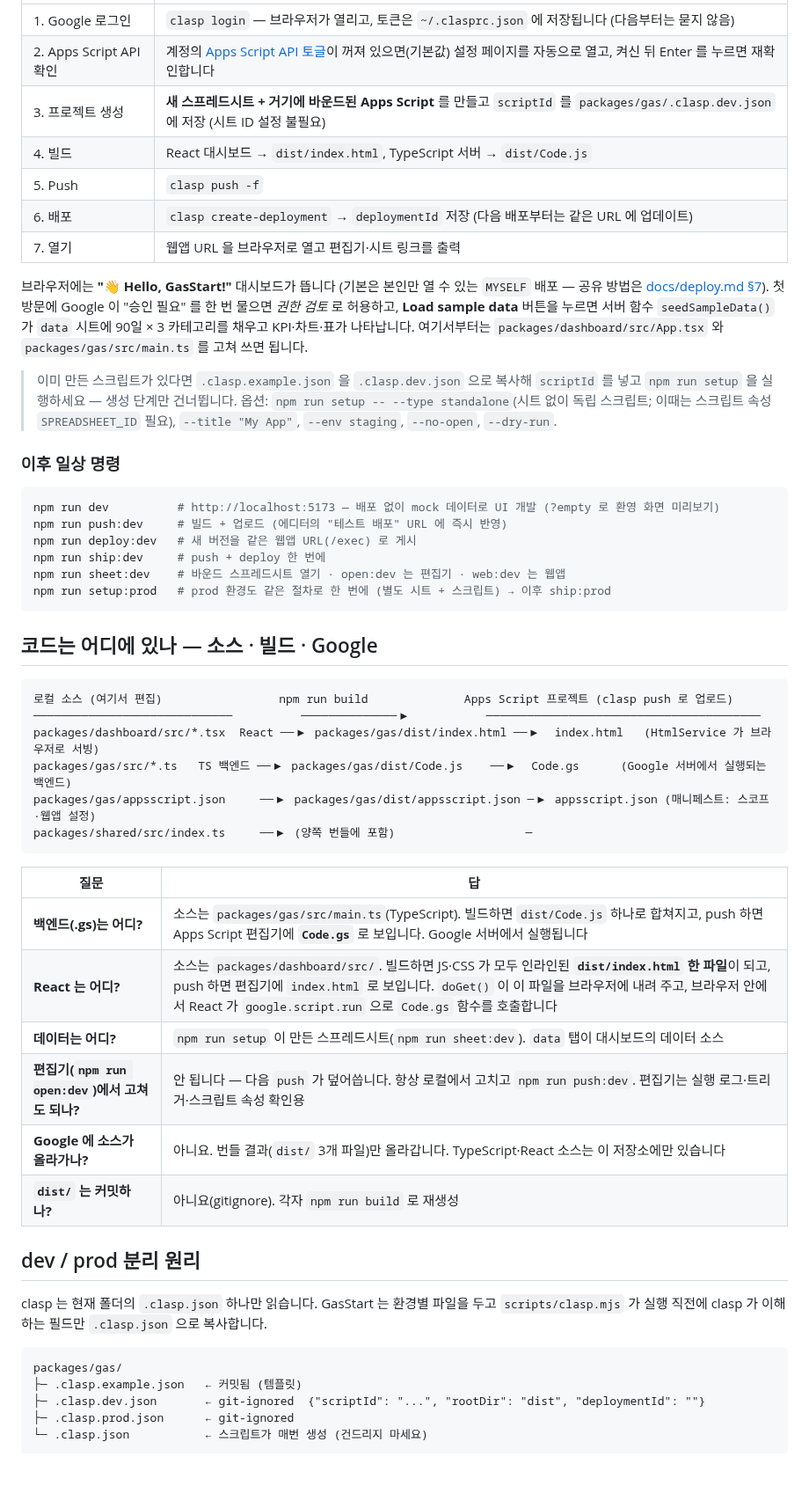
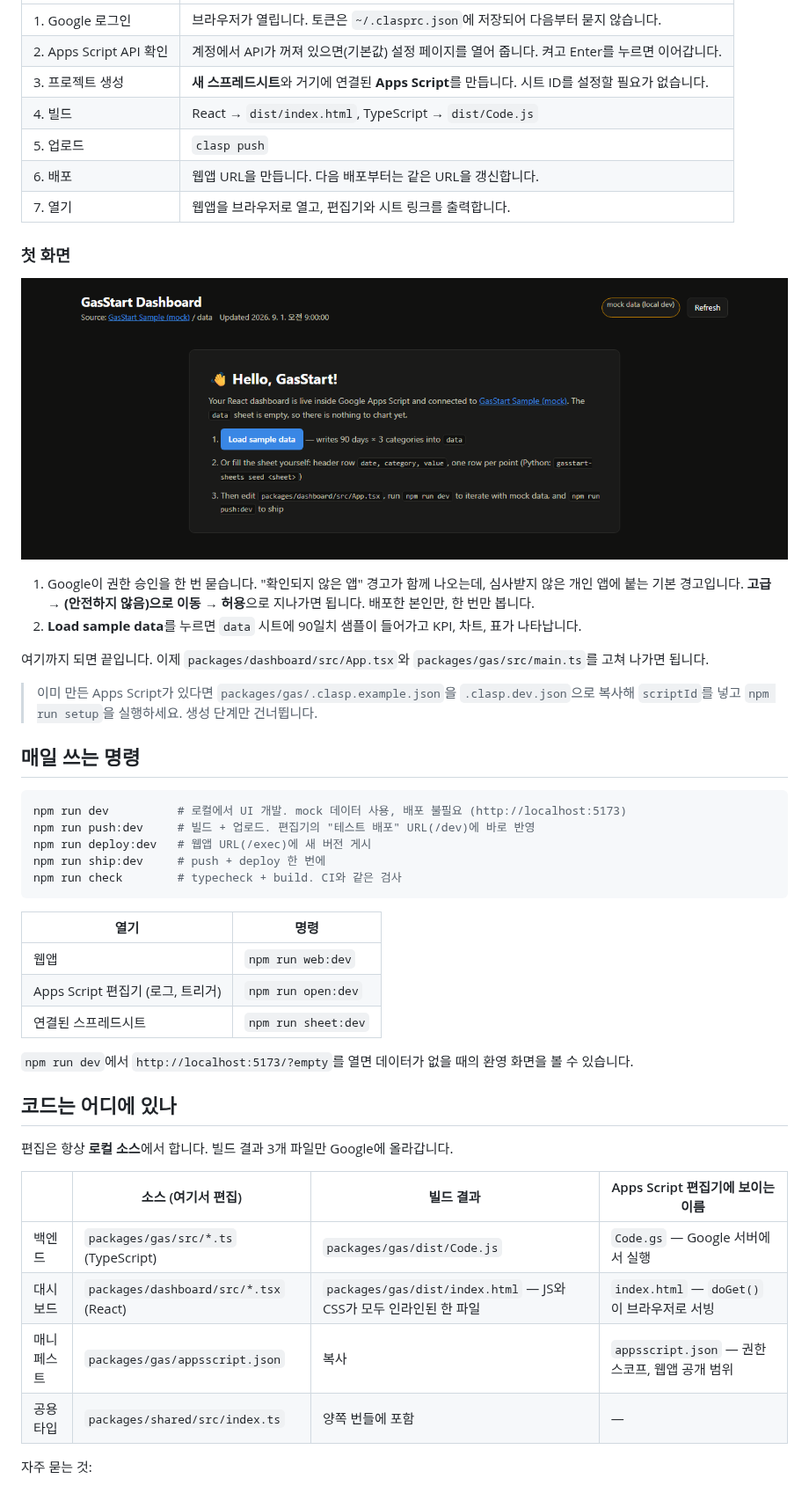
Before and after one commit to CatYulHa/gas-start, a Markdown page: README.md, the part around one of its changes. Shown at 88% size. Drawn GitHub-style; pictures changed too: docs/images/welcome.png (added); blank space fills up the shorter version.

````diff
--- a/README.md
+++ b/README.md
@@ -49,60 +58,51 @@ npm run setup
 |---|---|
-| 1. Google 로그인 | `clasp login` — 브라우저가 열리고, 토큰은 `~/.clasprc.json` 에 저장됩니다 (다음부터는 묻지 않음) |
-| 2. Apps Script API 확인 | 계정의 [Apps Script API 토글](https://script.google.com/home/usersettings)이 꺼져 있으면(기본값) 설정 페이지를 자동으로 열고, 켜신 뒤 Enter 를 누르면 재확인합니다 |
-| 3. 프로젝트 생성 | **새 스프레드시트 + 거기에 바운드된 Apps Script** 를 만들고 `scriptId` 를 `packages/gas/.clasp.dev.json` 에 저장 (시트 ID 설정 불필요) |
-| 4. 빌드 | React 대시보드 → `dist/index.html`, TypeScript 서버 → `dist/Code.js` |
-| 5. Push | `clasp push -f` |
-| 6. 배포 | `clasp create-deployment` → `deploymentId` 저장 (다음 배포부터는 같은 URL 에 업데이트) |
-| 7. 열기 | 웹앱 URL 을 브라우저로 열고 편집기·시트 링크를 출력 |
+| 1. Google 로그인 | 브라우저가 열립니다. 토큰은 `~/.clasprc.json`에 저장되어 다음부터 묻지 않습니다. |
+| 2. Apps Script API 확인 | 계정에서 API가 꺼져 있으면(기본값) 설정 페이지를 열어 줍니다. 켜고 Enter를 누르면 이어갑니다. |
+| 3. 프로젝트 생성 | **새 스프레드시트**와 거기에 연결된 **Apps Script**를 만듭니다. 시트 ID를 설정할 필요가 없습니다. |
+| 4. 빌드 | React → `dist/index.html`, TypeScript → `dist/Code.js` |
+| 5. 업로드 | `clasp push` |
+| 6. 배포 | 웹앱 URL을 만듭니다. 다음 배포부터는 같은 URL을 갱신합니다. |
+| 7. 열기 | 웹앱을 브라우저로 열고, 편집기와 시트 링크를 출력합니다. |
 
-브라우저에는 **"👋 Hello, GasStart!"** 대시보드가 뜹니다 (기본은 본인만 열 수 있는 `MYSELF` 배포 — 공유 방법은 [docs/deploy.md §7](./docs/deploy.md)). 첫 방문에 Google 이 "승인 필요" 를 한 번 물으면 *권한 검토* 로 허용하고,
-**Load sample data** 버튼을 누르면 서버 함수 `seedSampleData()` 가 `data` 시트에 90일 × 3 카테고리를 채우고 KPI·차트·표가 나타납니다.
-여기서부터는 `packages/dashboard/src/App.tsx` 와 `packages/gas/src/main.ts` 를 고쳐 쓰면 됩니다.
+### 첫 화면
 
-> 이미 만든 스크립트가 있다면 `.clasp.example.json` 을 `.clasp.dev.json` 으로 복사해 `scriptId` 를 넣고 `npm run setup` 을 실행하세요 — 생성 단계만 건너뜁니다.
-> 옵션: `npm run setup -- --type standalone`(시트 없이 독립 스크립트; 이때는 스크립트 속성 `SPREADSHEET_ID` 필요), `--title "My App"`, `--env staging`, `--no-open`, `--dry-run`.
+![첫 화면 — Hello, GasStart! 와 Load sample data 버튼](./docs/images/welcome.png)
 
-### 이후 일상 명령
+1. Google이 권한 승인을 한 번 묻습니다. "확인되지 않은 앱" 경고가 함께 나오는데, 심사받지 않은 개인 앱에 붙는 기본 경고입니다. **고급 → (안전하지 않음)으로 이동 → 허용**으로 지나가면 됩니다. 배포한 본인만, 한 번만 봅니다.
+2. **Load sample data**를 누르면 `data` 시트에 90일치 샘플이 들어가고 KPI, 차트, 표가 나타납니다.
+
+여기까지 되면 끝입니다. 이제 `packages/dashboard/src/App.tsx`와 `packages/gas/src/main.ts`를 고쳐 나가면 됩니다.
+
+> 이미 만든 Apps Script가 있다면 `packages/gas/.clasp.example.json`을 `.clasp.dev.json`으로 복사해 `scriptId`를 넣고 `npm run setup`을 실행하세요. 생성 단계만 건너뜁니다.
+
+## 매일 쓰는 명령
 
 ```bash
-npm run dev          # http://localhost:5173 — 배포 없이 mock 데이터로 UI 개발 (?empty 로 환영 화면 미리보기)
-npm run push:dev     # 빌드 + 업로드 (에디터의 "테스트 배포" URL 에 즉시 반영)
-npm run deploy:dev   # 새 버전을 같은 웹앱 URL(/exec) 로 게시
+npm run dev          # 로컬에서 UI 개발. mock 데이터 사용, 배포 불필요 (http://localhost:5173)
+npm run push:dev     # 빌드 + 업로드. 편집기의 "테스트 배포" URL(/dev)에 바로 반영
+npm run deploy:dev   # 웹앱 URL(/exec)에 새 버전 게시
 npm run ship:dev     # push + deploy 한 번에
-npm run sheet:dev    # 바운드 스프레드시트 열기 · open:dev 는 편집기 · web:dev 는 웹앱
-npm run setup:prod   # prod 환경도 같은 절차로 한 번에 (별도 시트 + 스크립트) → 이후 ship:prod
+npm run check        # typecheck + build. CI와 같은 검사
 ```
 
-## 코드는 어디에 있나 — 소스 · 빌드 · Google
+| 열기 | 명령 |
+|---|---|
+| 웹앱 | `npm run web:dev` |
+| Apps Script 편집기 (로그, 트리거) | `npm run open:dev` |
+| 연결된 스프레드시트 | `npm run sheet:dev` |
 
-```
-로컬 소스 (여기서 편집)                 npm run build              Apps Script 프로젝트 (clasp push 로 업로드)
-─────────────────────────────          ──────────────▶           ────────────────────────────────────────
-packages/dashboard/src/*.tsx  React ──▶ packages/gas/dist/index.html ──▶  index.html   (HtmlService 가 브라우저로 서빙)
-packages/gas/src/*.ts   TS 백엔드 ──▶ packages/gas/dist/Code.js    ──▶  Code.gs      (Google 서버에서 실행되는 백엔드)
-packages/gas/appsscript.json     ──▶ packages/gas/dist/appsscript.json ─▶ appsscript.json (매니페스트: 스코프·웹앱 설정)
-packages/shared/src/index.ts     ──▶ (양쪽 번들에 포함)                   ─
-```
+`npm run dev`에서 `http://localhost:5173/?empty`를 열면 데이터가 없을 때의 환영 화면을 볼 수 있습니다.
 
-| 질문 | 답 |
-|---|---|
-| **백엔드(.gs)는 어디?** | 소스는 `packages/gas/src/main.ts`(TypeScript). 빌드하면 `dist/Code.js` 하나로 합쳐지고, push 하면 Apps Script 편집기에 **`Code.gs`** 로 보입니다. Google 서버에서 실행됩니다 |
-| **React 는 어디?** | 소스는 `packages/dashboard/src/`. 빌드하면 JS·CSS 가 모두 인라인된 **`dist/index.html` 한 파일**이 되고, push 하면 편집기에 `index.html` 로 보입니다. `doGet()` 이 이 파일을 브라우저에 내려 주고, 브라우저 안에서 React 가 `google.script.run` 으로 `Code.gs` 함수를 호출합니다 |
-| **데이터는 어디?** | `npm run setup` 이 만든 스프레드시트(`npm run sheet:dev`). `data` 탭이 대시보드의 데이터 소스 |
-| **편집기(`npm run open:dev`)에서 고쳐도 되나?** | 안 됩니다 — 다음 `push` 가 덮어씁니다. 항상 로컬에서 고치고 `npm run push:dev`. 편집기는 실행 로그·트리거·스크립트 속성 확인용 |
-| **Google 에 소스가 올라가나?** | 아니요. 번들 결과(`dist/` 3개 파일)만 올라갑니다. TypeScript·React 소스는 이 저장소에만 있습니다 |
-| **`dist/` 는 커밋하나?** | 아니요(gitignore). 각자 `npm run build` 로 재생성 |
+## 코드는 어디에 있나
 
-## dev / prod 분리 원리
+편집은 항상 **로컬 소스**에서 합니다. 빌드 결과 3개 파일만 Google에 올라갑니다.
 
-clasp 는 현재 폴더의 `.clasp.json` 하나만 읽습니다. GasStart 는 환경별 파일을 두고
-`scripts/clasp.mjs` 가 실행 직전에 clasp 가 이해하는 필드만 `.clasp.json` 으로 복사합니다.
+| | 소스 (여기서 편집) | 빌드 결과 | Apps Script 편집기에 보이는 이름 |
+|---|---|---|---|
+| 백엔드 | `packages/gas/src/*.ts` (TypeScript) | `packages/gas/dist/Code.js` | `Code.gs` — Google 서버에서 실행 |
+| 대시보드 | `packages/dashboard/src/*.tsx` (React) | `packages/gas/dist/index.html` — JS와 CSS가 모두 인라인된 한 파일 | `index.html` — `doGet()`이 브라우저로 서빙 |
+| 매니페스트 | `packages/gas/appsscript.json` | 복사 | `appsscript.json` — 권한 스코프, 웹앱 공개 범위 |
+| 공용 타입 | `packages/shared/src/index.ts` | 양쪽 번들에 포함 | — |
 
-```
-packages/gas/
-├─ .clasp.example.json   ← 커밋됨 (템플릿)
-├─ .clasp.dev.json       ← git-ignored  {"scriptId": "...", "rootDir": "dist", "deploymentId": ""}
-├─ .clasp.prod.json      ← git-ignored
-└─ .clasp.json           ← 스크립트가 매번 생성 (건드리지 마세요)
-```
+자주 묻는 것:
 
````
Also changed, not shown: other parts of README.md (+163 -137 lines), README.en.md (+2 -0 lines), docs/images/dashboard.png (added).
